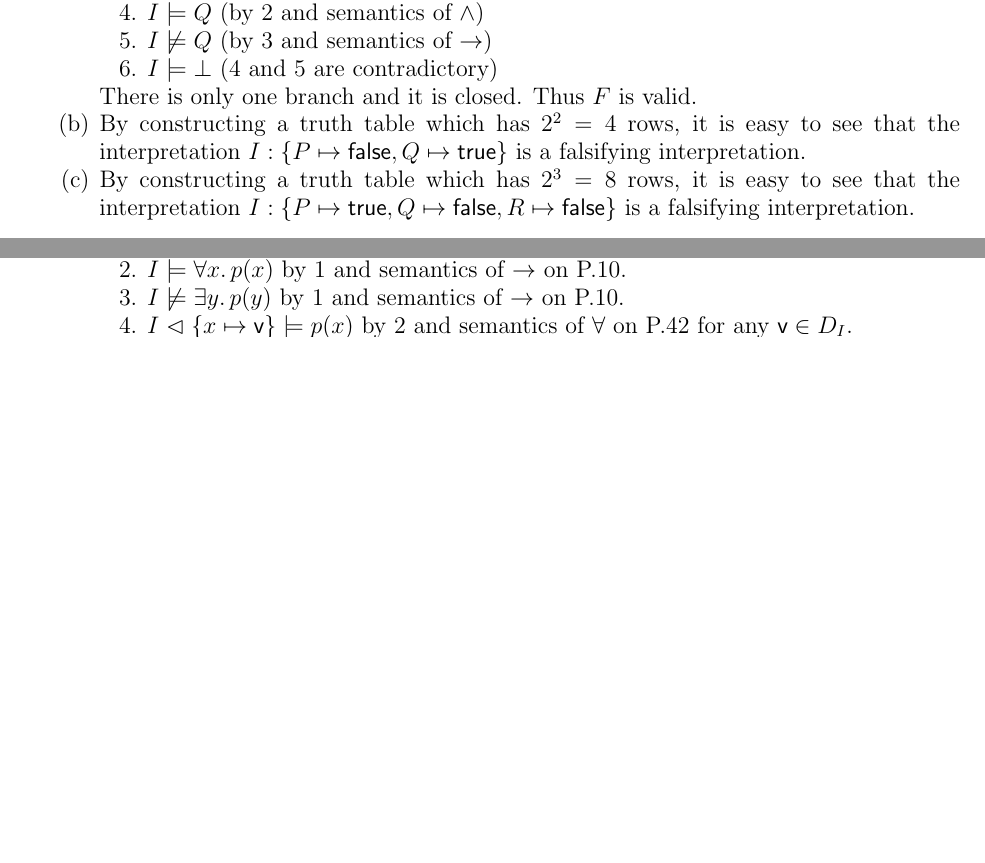
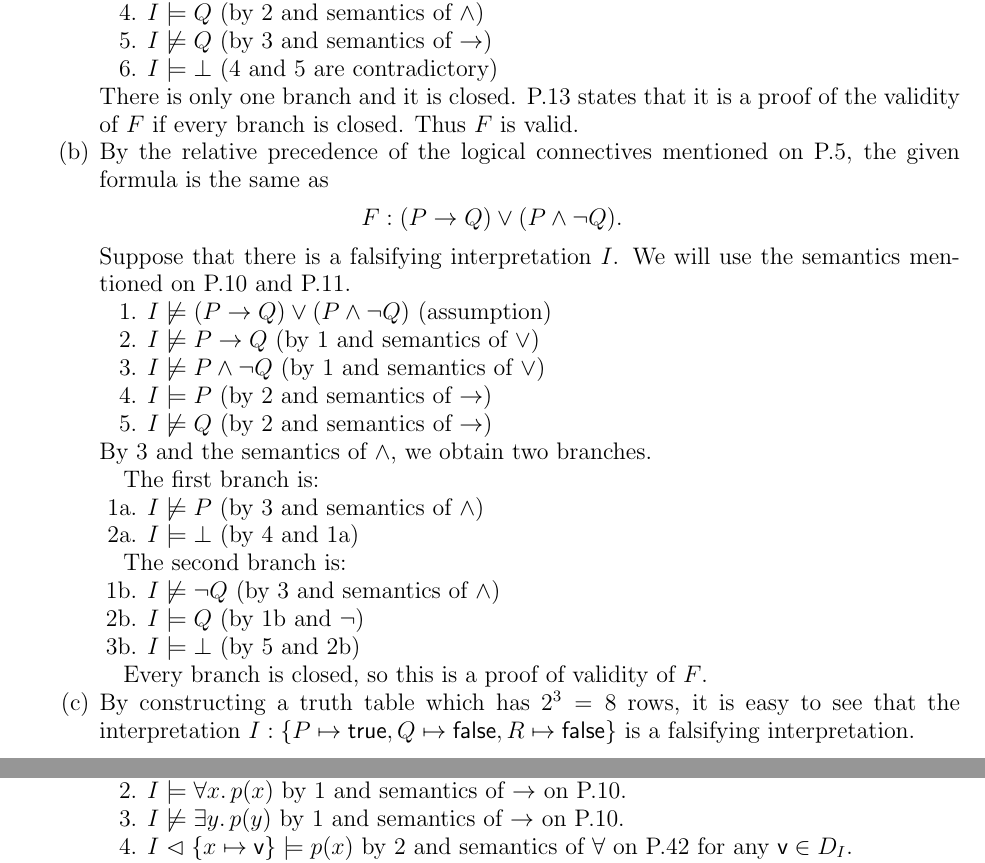
Before and after one commit to hidenori-shinohara/the-calculus-of-computation, a LaTeX paper (the-calculus-of-computation.tex): two parts of pages 1 and 5 of 9 before the commit and two parts of pages 1 and 6 of 9 after it, joined at a grey line, cut so that both start at the same text, the shorter picture padded with empty space. Compiled offline with pdfLaTeX.

Commit message:
update 1.1(b)

```diff
--- a/the-calculus-of-computation.tex
+++ b/the-calculus-of-computation.tex
@@ -103,9 +103,48 @@
                     $I \models \bot$ (4 and 5 are contradictory)
             \end{enumerate}
             There is only one branch and it is closed.
+            P.13 states that it is a proof of the validity of $F$ if every branch is closed.
             Thus $F$ is valid.
         \item
-            By constructing a truth table which has $2^2 = 4$ rows, it is easy to see that the interpretation $I: \{ P \mapsto \textsf{false}, Q \mapsto \textsf{true} \}$ is a falsifying interpretation.
+            By the relative precedence of the logical connectives mentioned on P.5, the given formula is the same as
+            \begin{align*}
+                F: (P \rightarrow Q) \lor (P \land \neg Q).
+            \end{align*}
+            Suppose that there is a falsifying interpretation $I$.
+            We will use the semantics mentioned on P.10 and P.11.
+            \begin{enumerate}[label=\arabic*.]
+                \item % 1
+                    $I \not\models (P \rightarrow Q) \lor (P \land \neg Q)$ (assumption)
+                \item % 2
+                    $I \not\models P \rightarrow Q$ (by 1 and semantics of $\lor$)
+                \item % 3
+                    $I \not\models P \land \neg Q$ (by 1 and semantics of $\lor$)
+                \item % 4
+                    $I \models P$ (by 2 and semantics of $\rightarrow$)
+                \item % 5
+                    $I \not\models Q$ (by 2 and semantics of $\rightarrow$)
+            \end{enumerate}
+            By 3 and the semantics of $\land$, we obtain two branches.
+
+            The first branch is:
+            \begin{enumerate}[label=\arabic*a.]
+                \item % 1a
+                    $I \not\models P$ (by 3 and semantics of $\land$)
+                \item % 2a
+                    $I \models \bot$ (by 4 and 1a)
+            \end{enumerate}
+
+            The second branch is:
+            \begin{enumerate}[label=\arabic*b.]
+                \item % 1b
+                    $I \not\models \neg Q$ (by 3 and semantics of $\land$)
+                \item % 2b
+                    $I \models Q$ (by 1b and $\neg$)
+                \item % 3b
+                    $I \models \bot$ (by 5 and 2b)
+            \end{enumerate}
+
+            Every branch is closed, so this is a proof of validity of $F$.
         \item
             By constructing a truth table which has $2^3 = 8$ rows, it is easy to see that the interpretation $I: \{ P \mapsto \textsf{true}, Q \mapsto \textsf{false}, R \mapsto \textsf{false} \}$ is a falsifying interpretation.
     \end{enumerate}
```
Also changed, not shown: the-calculus-of-computation.pdf.
